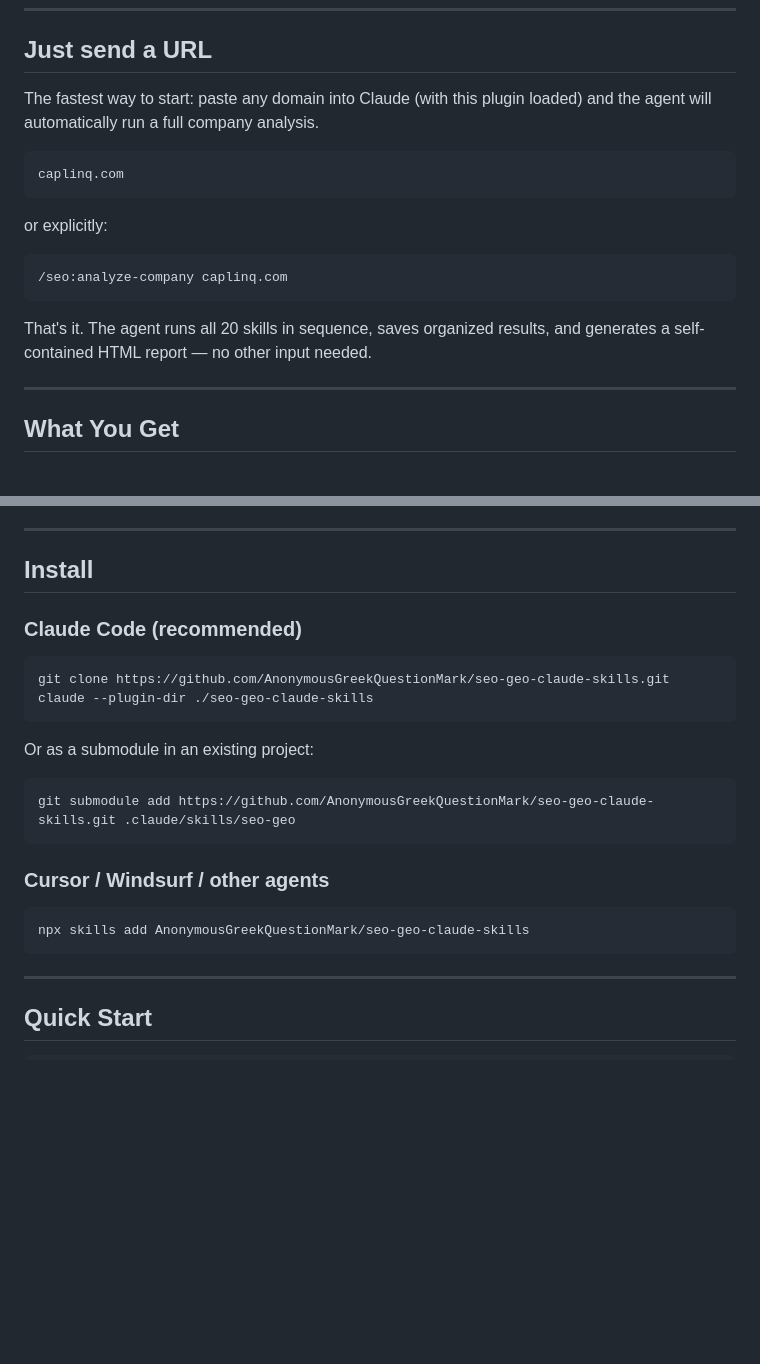
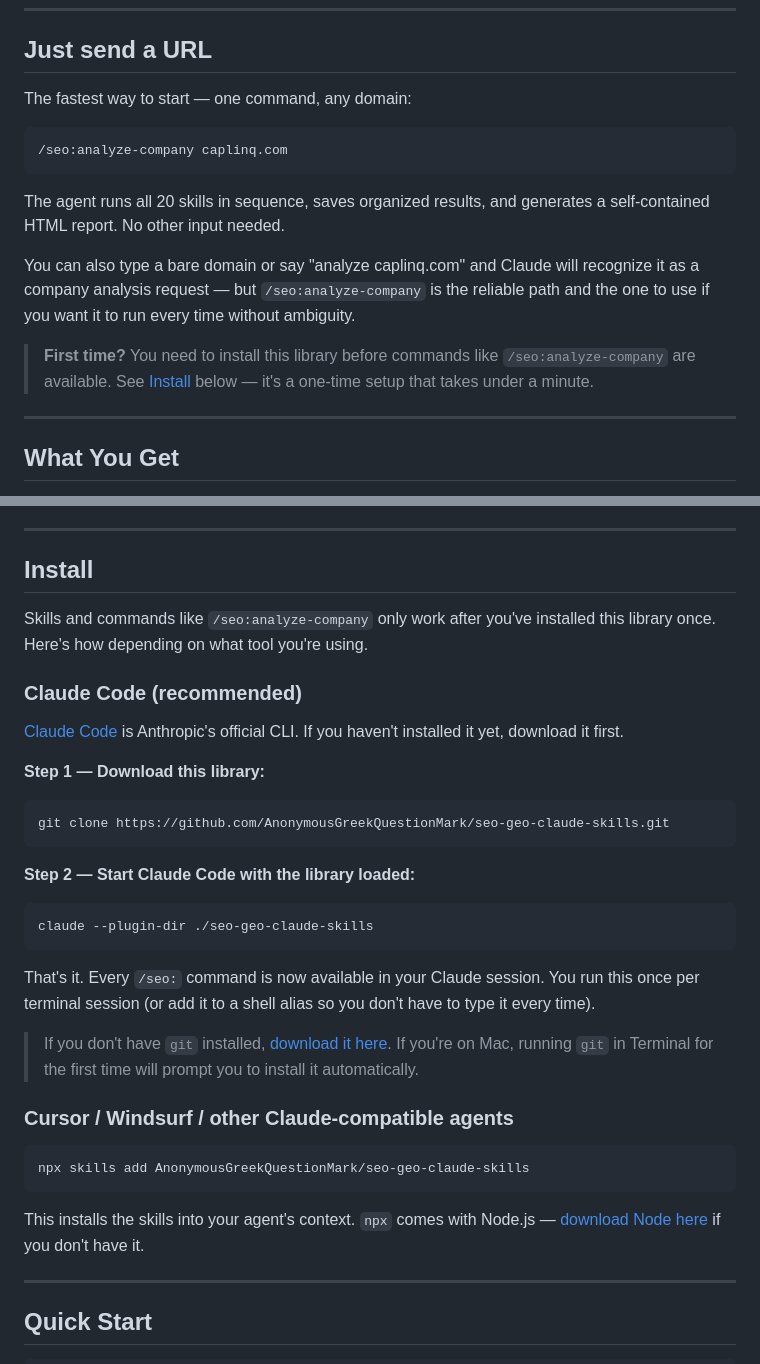
Before and after one commit to AnonymousGreekQuestionMark/seo-geo-claude-skills, a Markdown page: README.md, 2 parts joined by grey strips. Drawn GitHub-style; blank space fills up the shorter version.

Commit message:
docs: clarify URL shortcut vs command, explain install for non-technical users
- Distinguish bare-URL shortcut (soft/heuristic) from /seo:analyze-company (always works)
- Replace vague 'with this plugin loaded' with concrete install steps
- Add first-time setup note with links for users who don't have git/Node

Co-Authored-By: Claude Sonnet 4.6 <noreply@anthropic.com>

````diff
--- a/README.md
+++ b/README.md
@@ -14,19 +14,17 @@
 
 ## Just send a URL
 
-The fastest way to start: paste any domain into Claude (with this plugin loaded) and the agent will automatically run a full company analysis.
-
-```
-caplinq.com
-```
-
-or explicitly:
+The fastest way to start — one command, any domain:
 
 ```
 /seo:analyze-company caplinq.com
 ```
 
-That's it. The agent runs all 20 skills in sequence, saves organized results, and generates a self-contained HTML report — no other input needed.
+The agent runs all 20 skills in sequence, saves organized results, and generates a self-contained HTML report. No other input needed.
+
+You can also type a bare domain or say "analyze caplinq.com" and Claude will recognize it as a company analysis request — but `/seo:analyze-company` is the reliable path and the one to use if you want it to run every time without ambiguity.
+
+> **First time?** You need to install this library before commands like `/seo:analyze-company` are available. See [Install](#install) below — it's a one-time setup that takes under a minute.
 
 ---
 
@@ -54,24 +52,33 @@ Dark-mode, fully self-contained (no external dependencies). Tabs for each phase,
 
 ## Install
 
+Skills and commands like `/seo:analyze-company` only work after you've installed this library once. Here's how depending on what tool you're using.
+
 ### Claude Code (recommended)
 
+[Claude Code](https://claude.ai/download) is Anthropic's official CLI. If you haven't installed it yet, download it first.
+
+**Step 1 — Download this library:**
 ```bash
 git clone https://github.com/AnonymousGreekQuestionMark/seo-geo-claude-skills.git
+```
+
+**Step 2 — Start Claude Code with the library loaded:**
+```bash
 claude --plugin-dir ./seo-geo-claude-skills
 ```
 
-Or as a submodule in an existing project:
+That's it. Every `/seo:` command is now available in your Claude session. You run this once per terminal session (or add it to a shell alias so you don't have to type it every time).
 
-```bash
-git submodule add https://github.com/AnonymousGreekQuestionMark/seo-geo-claude-skills.git .claude/skills/seo-geo
-```
+> If you don't have `git` installed, [download it here](https://git-scm.com/downloads). If you're on Mac, running `git` in Terminal for the first time will prompt you to install it automatically.
 
-### Cursor / Windsurf / other agents
+### Cursor / Windsurf / other Claude-compatible agents
 
 ```bash
 npx skills add AnonymousGreekQuestionMark/seo-geo-claude-skills
 ```
+
+This installs the skills into your agent's context. `npx` comes with Node.js — [download Node here](https://nodejs.org) if you don't have it.
 
 ---
 
````
